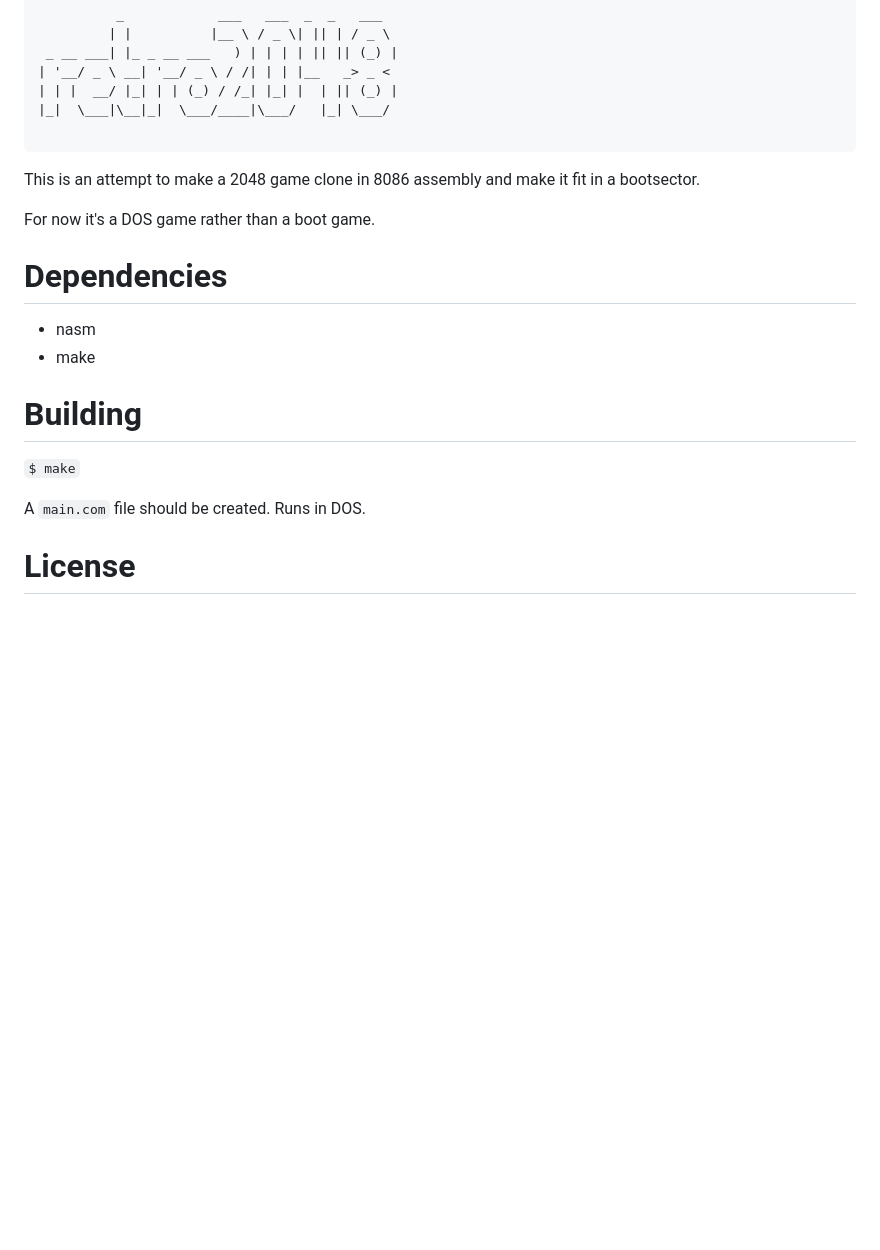
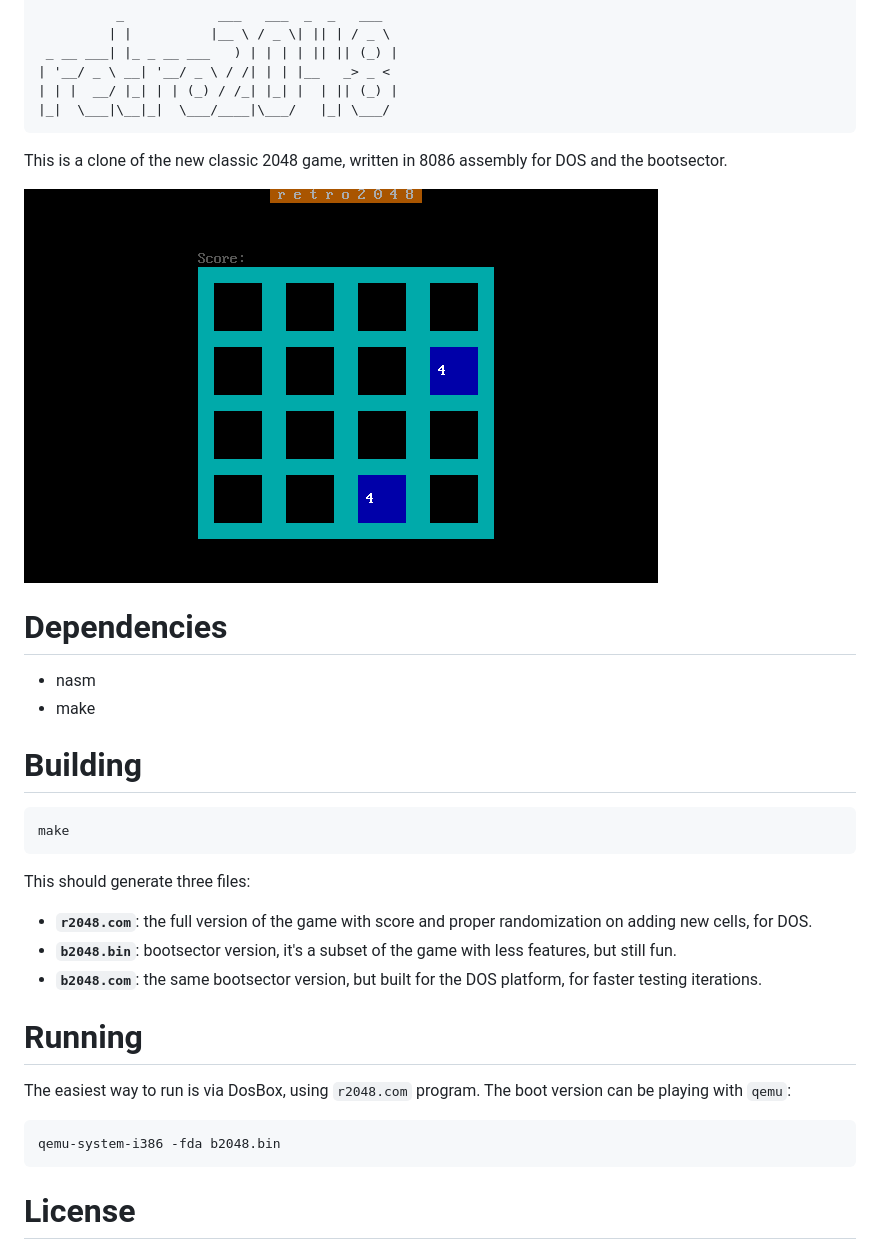
Before and after one commit to CrociDB/retro2048, a Markdown page: README.md, the part around the change. GitHub-like rendering; pictures changed too: r2048.gif (added); blank space fills up the shorter version.

Commit message:
updating README with instructions to play and a gif

````diff
--- a/README.md
+++ b/README.md
@@ -5,12 +5,11 @@
 | '__/ _ \ __| '__/ _ \ / /| | | |__   _> _ <
 | | |  __/ |_| | | (_) / /_| |_| |  | || (_) |
 |_|  \___|\__|_|  \___/____|\___/   |_| \___/
-
 ```
 
-This is an attempt to make a 2048 game clone in 8086 assembly and make it fit in a bootsector.
+This is a clone of the new classic 2048 game, written in 8086 assembly for DOS and the bootsector.
 
-For now it's a DOS game rather than a boot game.
+![retro2048](r2048.gif)
 
 # Dependencies
 
@@ -19,9 +18,22 @@ For now it's a DOS game rather than a boot game.
 
 # Building
 
-`$ make`
+```
+make
+```
 
-A `main.com` file should be created. Runs in DOS.
+This should generate three files:
+ - **`r2048.com`**: the full version of the game with score and proper randomization on adding new cells, for DOS.
+ - **`b2048.bin`**: bootsector version, it's a subset of the game with less features, but still fun.
+ - **`b2048.com`**: the same bootsector version, but built for the DOS platform, for faster testing iterations.
+
+# Running
+
+The easiest way to run is via DosBox, using `r2048.com` program. The boot version can be playing with `qemu`:
+
+```
+qemu-system-i386 -fda b2048.bin
+```
 
 # License
 
````
